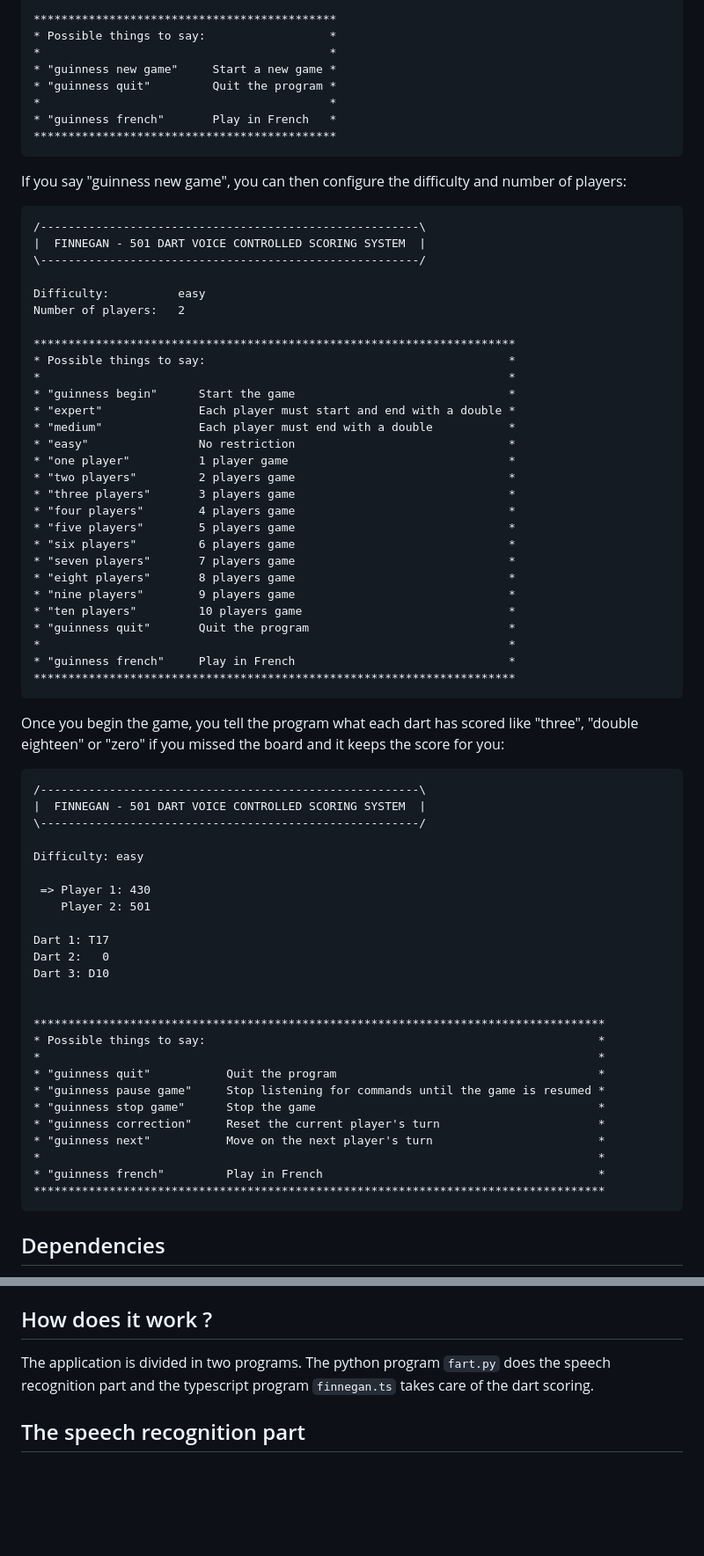
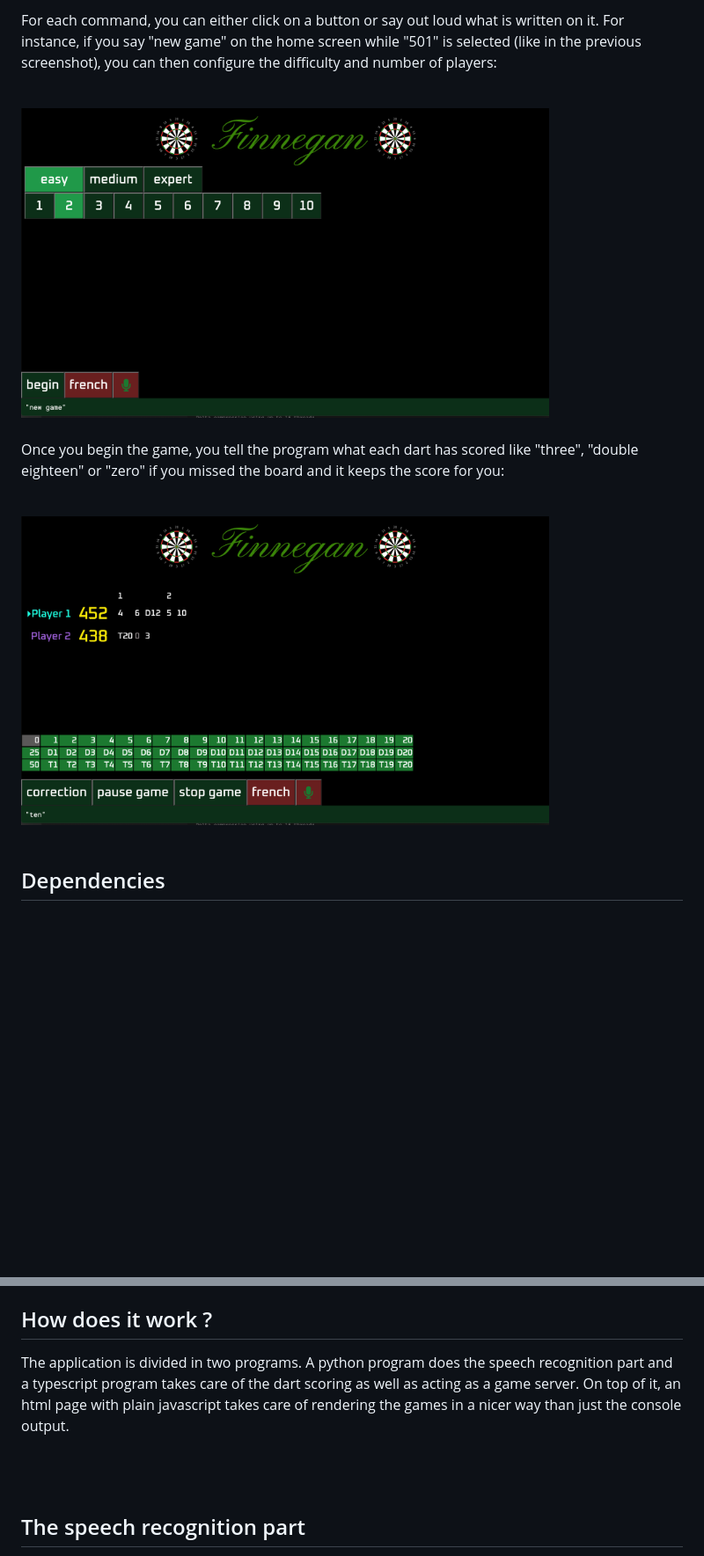
Before and after one commit to gurushida/finnegan, a Markdown page: README.md, 2 parts joined by grey strips. Shown: that part at 88% size. Drawn GitHub-style; pictures changed too: docimages/501config.png (added), docimages/501game.png (added); blank space fills up the shorter version.

````diff
--- a/README.md
+++ b/README.md
@@ -14,76 +14,20 @@ Here is what it looks like when you start the program for English:
 
-********************************************
-* Possible things to say:                  *
-*                                          *
-* "guinness new game"     Start a new game *
-* "guinness quit"         Quit the program *
-*                                          *
-* "guinness french"       Play in French   *
-********************************************
-```
+For each command, you can either click on a button or say out loud what is written on it. For
+instance, if you say "new game" on the home screen while "501" is selected (like in the previous screenshot),
+you can then configure the difficulty and number of players:
 
-If you say "guinness new game", you can then configure the difficulty and number of players:
-```
-/-------------------------------------------------------\
-|  FINNEGAN - 501 DART VOICE CONTROLLED SCORING SYSTEM  |
-\-------------------------------------------------------/
-
-Difficulty:          easy
-Number of players:   2
-
-**********************************************************************
-* Possible things to say:                                            *
-*                                                                    *
-* "guinness begin"      Start the game                               *
-* "expert"              Each player must start and end with a double *
-* "medium"              Each player must end with a double           *
-* "easy"                No restriction                               *
-* "one player"          1 player game                                *
-* "two players"         2 players game                               *
-* "three players"       3 players game                               *
-* "four players"        4 players game                               *
-* "five players"        5 players game                               *
-* "six players"         6 players game                               *
-* "seven players"       7 players game                               *
-* "eight players"       8 players game                               *
-* "nine players"        9 players game                               *
-* "ten players"         10 players game                              *
-* "guinness quit"       Quit the program                             *
-*                                                                    *
-* "guinness french"     Play in French                               *
-**********************************************************************
-```
+<br/>
+<img src="docimages/501config.png" width="600"/>
+<br/>
+<br/>
 
 Once you begin the game, you tell the program what each dart has scored like "three", "double eighteen" or "zero"
 if you missed the board and it keeps the score for you:
-```
-/-------------------------------------------------------\
-|  FINNEGAN - 501 DART VOICE CONTROLLED SCORING SYSTEM  |
-\-------------------------------------------------------/
 
-Difficulty: easy
-
- => Player 1: 430
-    Player 2: 501
-
-Dart 1: T17
-Dart 2:   0
-Dart 3: D10
-
-
-***********************************************************************************
-* Possible things to say:                                                         *
-*                                                                                 *
-* "guinness quit"           Quit the program                                      *
-* "guinness pause game"     Stop listening for commands until the game is resumed *
-* "guinness stop game"      Stop the game                                         *
-* "guinness correction"     Reset the current player's turn                       *
-* "guinness next"           Move on the next player's turn                        *
-*                                                                                 *
-* "guinness french"         Play in French                                        *
-***********************************************************************************
-```
-
+<br/>
+<img src="docimages/501game.png" width="600"/>
+<br/>
+<br/>
 
 ## Dependencies
 To run this application, you need `python3` >= 3.6, `pip3` >= 10, and [deno](https://deno.land/#installation) >= 1.9.
@@ -99,7 +74,12 @@ Then run `./finnegan en.json` to start playing in English.
 
 ## How does it work ?
-The application is divided in two programs. The python program `fart.py` does the speech
-recognition part and the typescript program `finnegan.ts` takes care of the dart scoring.
+The application is divided in two programs. A python program does the speech
+recognition part and a typescript program takes care of the dart scoring as well
+as acting as a game server. On top of it, an html page with plain javascript takes
+care of rendering the games in a nicer way than just the console output.
+
+<br/>
+<br/>
 
 ## The speech recognition part
 `fart.py` is a generic tool that looks for patterns made of tokens, where each
````
Also changed, not shown: other parts of README.md (+81 -63 lines), docimages/home.png (added).
